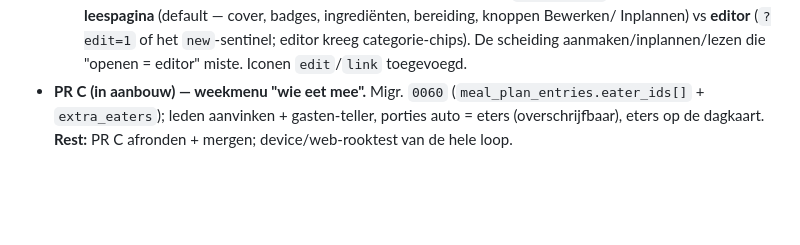
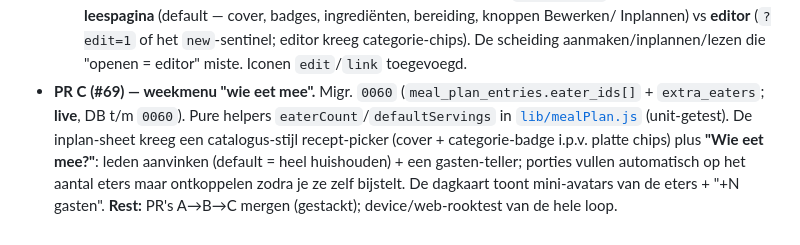
Before and after one commit to erik081294/smol-test, a Markdown page: huishoek-voortgang.md, the part around the change. GitHub-like rendering; blank space fills up the shorter version.

Commit message:
docs(MLT-4): PR C (wie eet mee) afgerond in backlog §6 + voortgang
Co-Authored-By: Claude Opus 4.8 <noreply@anthropic.com>

```diff
--- a/huishoek-voortgang.md
+++ b/huishoek-voortgang.md
@@ -408,7 +408,11 @@ Toestelfeedback op de keuken-loop → drie losse PR's op volgorde.
   gezichten: **leespagina** (default — cover, badges, ingrediënten, bereiding, knoppen Bewerken/
   Inplannen) vs **editor** (`?edit=1` of het `new`-sentinel; editor kreeg categorie-chips). De
   scheiding aanmaken/inplannen/lezen die "openen = editor" miste. Iconen `edit`/`link` toegevoegd.
-- **PR C (in aanbouw) — weekmenu "wie eet mee".** Migr. `0060` (`meal_plan_entries.eater_ids[]` +
-  `extra_eaters`); leden aanvinken + gasten-teller, porties auto = eters (overschrijfbaar), eters
-  op de dagkaart.
-**Rest:** PR C afronden + mergen; device/web-rooktest van de hele loop.
+- **PR C (#69) — weekmenu "wie eet mee".** Migr. `0060` (`meal_plan_entries.eater_ids[]` +
+  `extra_eaters`; **live**, DB t/m `0060`). Pure helpers `eaterCount`/`defaultServings` in
+  [`lib/mealPlan.js`](lib/mealPlan.js) (unit-getest). De inplan-sheet kreeg een catalogus-stijl
+  recept-picker (cover + categorie-badge i.p.v. platte chips) plus **"Wie eet mee?"**: leden
+  aanvinken (default = heel huishouden) + een gasten-teller; porties vullen automatisch op het
+  aantal eters maar ontkoppelen zodra je ze zelf bijstelt. De dagkaart toont mini-avatars van de
+  eters + "+N gasten".
+**Rest:** PR's A→B→C mergen (gestackt); device/web-rooktest van de hele loop.
```
Also changed, not shown: huishoek-backlog.md (+1 -1 lines).
